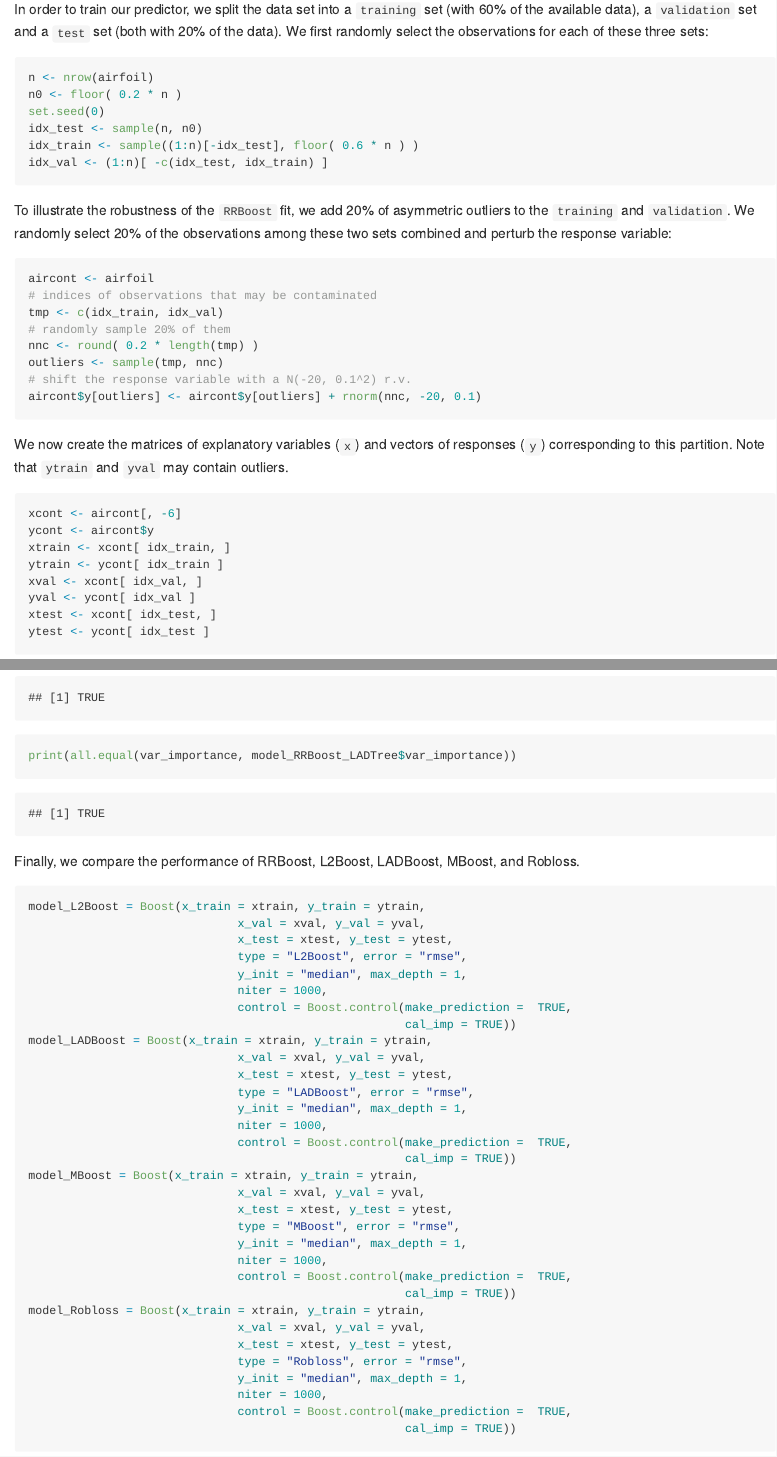
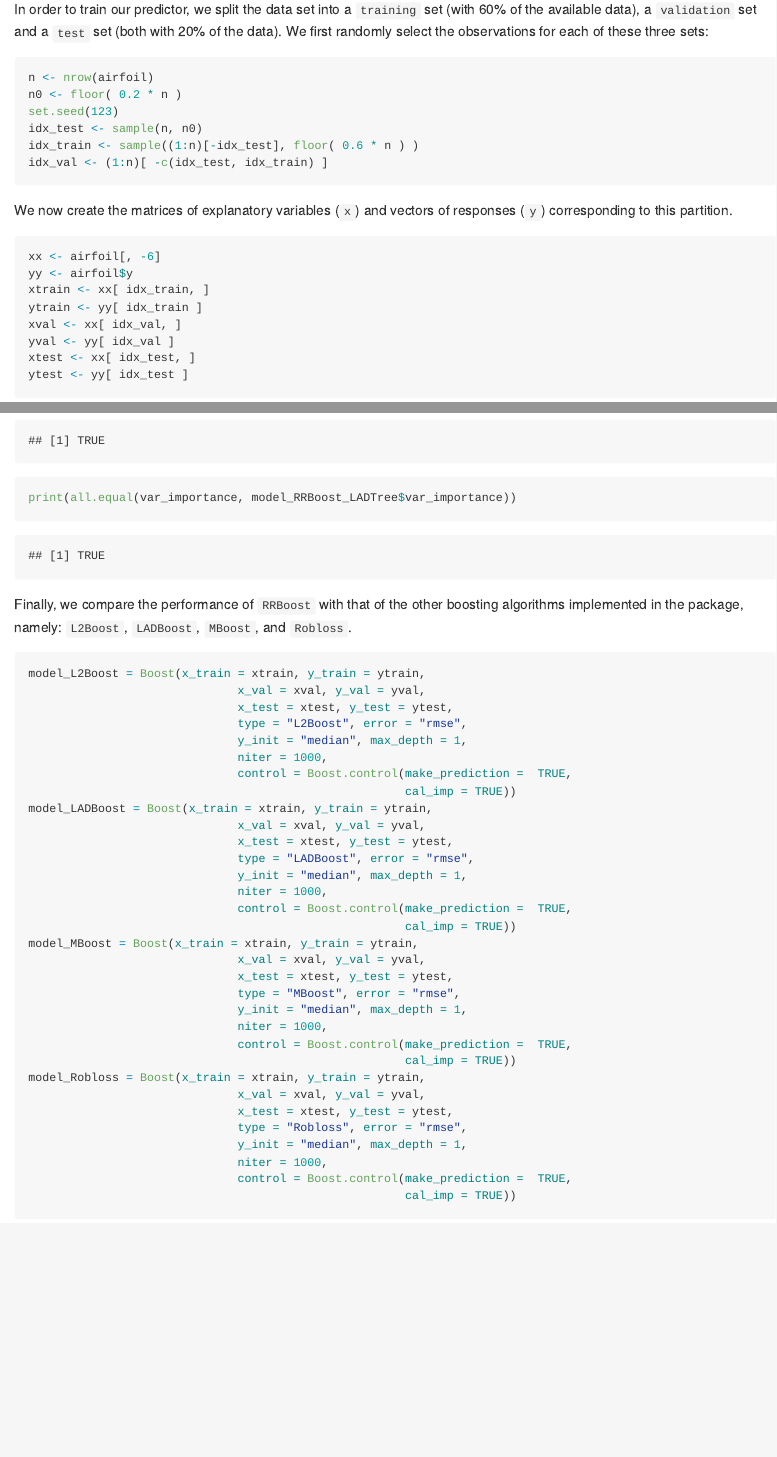
Before and after one commit to xmengju/RRBoost, an R Markdown document (README.rmd): the page in a window 1100 px wide, from 760 px down, and a second part further down, joined at a grey line. The pictures show the output file README.md that the author committed with the source, drawn offline in the style of GitHub.

Commit message:
No need to add synthetic outliers to see an advantage for RRBoost

````diff
--- a/README.rmd
+++ b/README.rmd
@@ -33,39 +33,39 @@ for each of these three sets:
 ```{r sampleidx}
 n <- nrow(airfoil)
 n0 <- floor( 0.2 * n )
-set.seed(0)
+set.seed(123)
 idx_test <- sample(n, n0)
 idx_train <- sample((1:n)[-idx_test], floor( 0.6 * n ) )
 idx_val <- (1:n)[ -c(idx_test, idx_train) ]
 ```
-To illustrate the robustness of the `RRBoost` fit, we
-add 20% of asymmetric outliers to the `training` and
-`validation`. We randomly select 20% of the observations
-among these two sets combined and perturb the response
-variable:
-```{r addoutlier}
-aircont <- airfoil
-# indices of observations that may be contaminated
-tmp <- c(idx_train, idx_val)
-# randomly sample 20% of them
-nnc <- round( 0.2 * length(tmp) )
-outliers <- sample(tmp, nnc)
-# shift the response variable with a N(-20, 0.1^2) r.v.
-aircont$y[outliers] <- aircont$y[outliers] + rnorm(nnc, -20, 0.1)
-```
+<!-- To illustrate the robustness of the `RRBoost` fit, we  -->
+<!-- add 20% of asymmetric outliers to the `training` and  -->
+<!-- `validation`. We randomly select 20% of the observations -->
+<!-- among these two sets combined, and perturb the response -->
+<!-- variable by adding a `N( -20, 0.1^2)` random variable.  -->
+<!-- ```{r addoutlier} -->
+<!-- aircont <- airfoil -->
+<!-- # indices of observations that may be contaminated -->
+<!-- tmp <- c(idx_train, idx_val)  -->
+<!-- # randomly sample 20% of them -->
+<!-- nnc <- round( 0.2 * length(tmp) ) -->
+<!-- outliers <- sample(tmp, nnc) -->
+<!-- # shift the response variable with a N(-20, 0.1^2) r.v. -->
+<!-- # aircont$y[outliers] <- aircont$y[outliers] + rnorm(nnc, -20, 0.1) -->
+<!-- ``` -->
 We now create the
 matrices of explanatory variables (`x`) and vectors of responses
-(`y`) corresponding to this partition. Note that
-`ytrain` and `yval` may contain outliers.
+(`y`) corresponding to this partition.
+<!-- Note that `ytrain` and `yval` may contain outliers. -->
 ```{r createsets}
-xcont <- aircont[, -6]
-ycont <- aircont$y
-xtrain <- xcont[ idx_train, ]
-ytrain <- ycont[ idx_train ]
-xval <- xcont[ idx_val, ]
-yval <- ycont[ idx_val ]
-xtest <- xcont[ idx_test, ]
-ytest <- ycont[ idx_test ]
+xx <- airfoil[, -6]
+yy <- airfoil$y
+xtrain <- xx[ idx_train, ]
+ytrain <- yy[ idx_train ]
+xval <- xx[ idx_val, ]
+yval <- yy[ idx_val ]
+xtest <- xx[ idx_test, ]
+ytest <- yy[ idx_test ]
 ```
 The `Boost` function implements the `RRBoost` estimator, as
 well as the following previously proposed boosting algorithms:
@@ -213,8 +212,9 @@ Sanity check: the results are the same
 print(all.equal(prediction$value, model_RRBoost_LADTree$value))
 print(all.equal(var_importance, model_RRBoost_LADTree$var_importance))
 ```
-
-Finally, we compare the performance of RRBoost, L2Boost, LADBoost, MBoost, and Robloss.
+Finally, we compare the performance of
+`RRBoost` with that of the other boosting algorithms implemented
+in the package, namely: `L2Boost`, `LADBoost`, `MBoost`, and `Robloss`.
 ```{r compare, results="hide", cache=TRUE}
 model_L2Boost = Boost(x_train = xtrain, y_train = ytrain,
                               x_val = xval, y_val = yval,
````
Also changed, not shown: README.md, README.rmd (10 more changed lines).
